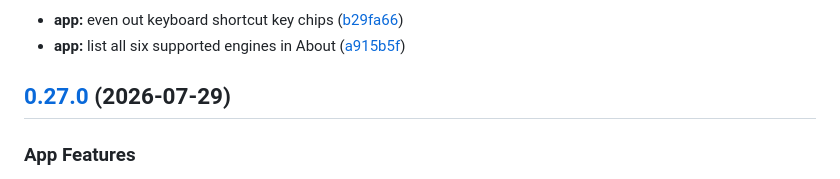
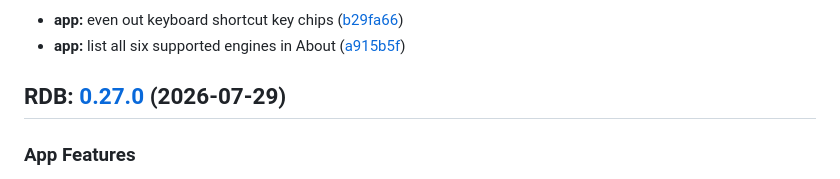
Before and after one commit to suiflex/rdb, a Markdown page: app/CHANGELOG.md, the part around the change. GitHub-like rendering.

Commit message:
docs: prefix changelog heading with RDB

```diff
--- a/app/CHANGELOG.md
+++ b/app/CHANGELOG.md
@@ -18,7 +18,7 @@
 * **app:** even out keyboard shortcut key chips ([b29fa66](https://github.com/suiflex/rdb/commit/b29fa66b463049f8429d11492b2810fb0611550f))
 * **app:** list all six supported engines in About ([a915b5f](https://github.com/suiflex/rdb/commit/a915b5fde0c641fc0eaa721abe1f711c8d7697ec))
 
-## [0.27.0](https://github.com/suiflex/rdb/compare/v0.26.0...v0.27.0) (2026-07-29)
+## RDB: [0.27.0](https://github.com/suiflex/rdb/compare/v0.26.0...v0.27.0) (2026-07-29)
 
 
 ### App Features
```
